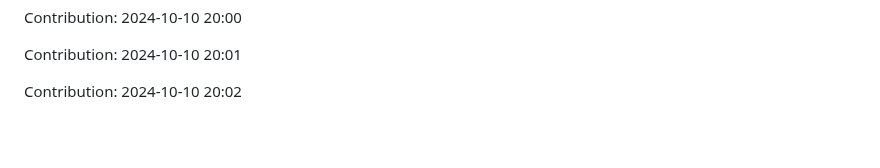
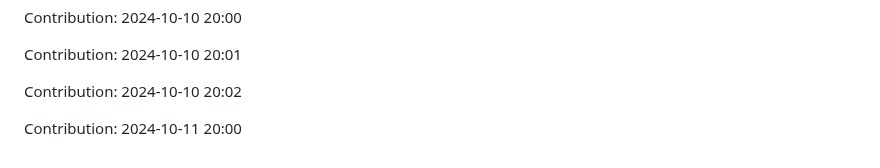
Before and after one commit to nitin-1926/MediCV, a Markdown page: README.md, the part around the change. GitHub-like rendering; blank space fills up the shorter version.

Commit message:
Contribution: 2024-10-11 20:00

```diff
--- a/README.md
+++ b/README.md
@@ -270,3 +270,5 @@ Contribution: 2024-10-10 20:00
 Contribution: 2024-10-10 20:01
 
 Contribution: 2024-10-10 20:02
+
+Contribution: 2024-10-11 20:00
```
